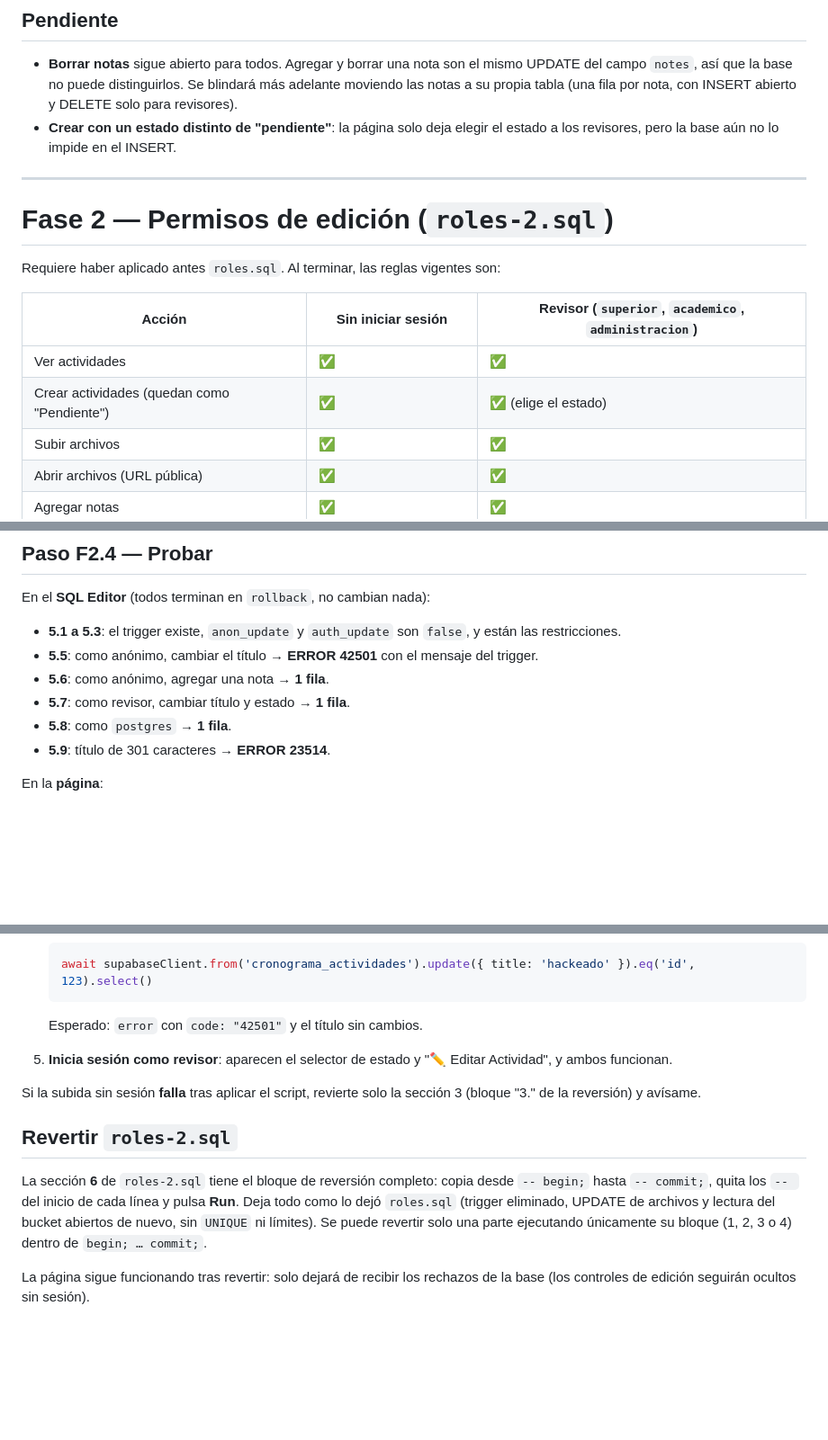
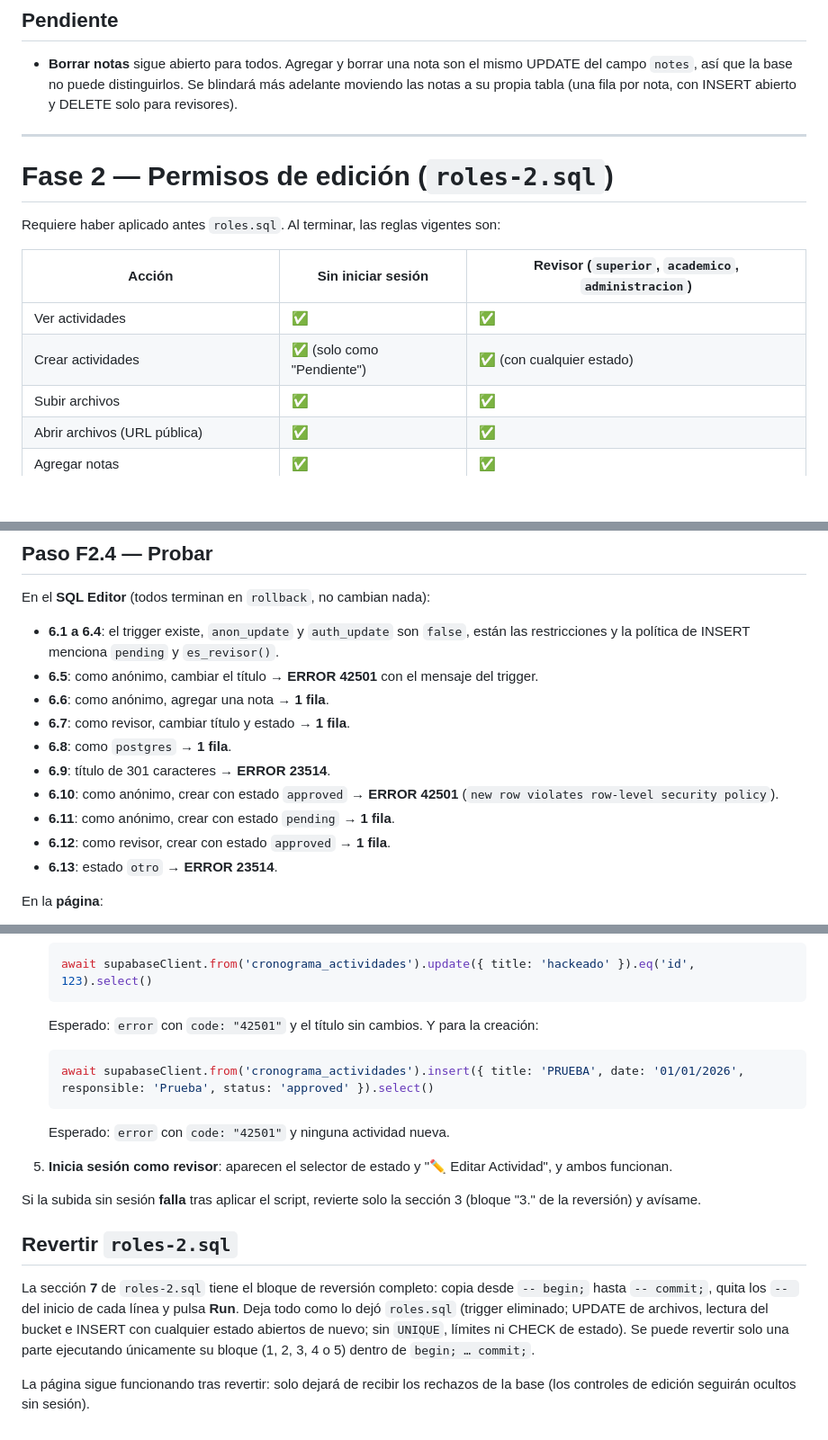
Before and after one commit to HernandoGalvis0210/cronograma-universidad, a Markdown page: supabase/LEEME.md, 3 parts joined by grey strips. Shown at 90% size. GitHub-like rendering; blank space fills up the shorter version.

Commit message:
Documenta en LEEME la política de creación y el CHECK de estado
Co-Authored-By: Claude Opus 5.5 <noreply@anthropic.com>

````diff
--- a/supabase/LEEME.md
+++ b/supabase/LEEME.md
@@ -173,7 +173,6 @@ El script hace que `cronograma_archivos.activity_id` sea una clave foránea con
 ## Pendiente
 
 - **Borrar notas** sigue abierto para todos. Agregar y borrar una nota son el mismo UPDATE del campo `notes`, así que la base no puede distinguirlos. Se blindará más adelante moviendo las notas a su propia tabla (una fila por nota, con INSERT abierto y DELETE solo para revisores).
-- **Crear con un estado distinto de "pendiente"**: la página solo deja elegir el estado a los revisores, pero la base aún no lo impide en el INSERT.
 
 ---
 
@@ -184,7 +183,7 @@ Requiere haber aplicado antes `roles.sql`. Al terminar, las reglas vigentes son:
 | Acción | Sin iniciar sesión | Revisor (`superior`, `academico`, `administracion`) |
 |---|---|---|
 | Ver actividades | ✅ | ✅ |
-| Crear actividades (quedan como "Pendiente") | ✅ | ✅ (elige el estado) |
+| Crear actividades | ✅ (solo como "Pendiente") | ✅ (con cualquier estado) |
 | Subir archivos | ✅ | ✅ |
 | Abrir archivos (URL pública) | ✅ | ✅ |
 | Agregar notas | ✅ | ✅ |
@@ -248,12 +250,16 @@ La página ya rechaza archivos de más de 10 MB o de otros tipos, pero eso se pu
 
 En el **SQL Editor** (todos terminan en `rollback`, no cambian nada):
 
-- **5.1 a 5.3**: el trigger existe, `anon_update` y `auth_update` son `false`, y están las restricciones.
-- **5.5**: como anónimo, cambiar el título → **ERROR 42501** con el mensaje del trigger.
-- **5.6**: como anónimo, agregar una nota → **1 fila**.
-- **5.7**: como revisor, cambiar título y estado → **1 fila**.
-- **5.8**: como `postgres` → **1 fila**.
-- **5.9**: título de 301 caracteres → **ERROR 23514**.
+- **6.1 a 6.4**: el trigger existe, `anon_update` y `auth_update` son `false`, están las restricciones y la política de INSERT menciona `pending` y `es_revisor()`.
+- **6.5**: como anónimo, cambiar el título → **ERROR 42501** con el mensaje del trigger.
+- **6.6**: como anónimo, agregar una nota → **1 fila**.
+- **6.7**: como revisor, cambiar título y estado → **1 fila**.
+- **6.8**: como `postgres` → **1 fila**.
+- **6.9**: título de 301 caracteres → **ERROR 23514**.
+- **6.10**: como anónimo, crear con estado `approved` → **ERROR 42501** (`new row violates row-level security policy`).
+- **6.11**: como anónimo, crear con estado `pending` → **1 fila**.
+- **6.12**: como revisor, crear con estado `approved` → **1 fila**.
+- **6.13**: estado `otro` → **ERROR 23514**.
 
 En la **página**:
 
@@ -266,13 +272,19 @@ En la **página**:
    await supabaseClient.from('cronograma_actividades').update({ title: 'hackeado' }).eq('id', 123).select()
    ```
 
-   Esperado: `error` con `code: "42501"` y el título sin cambios.
+   Esperado: `error` con `code: "42501"` y el título sin cambios. Y para la creación:
+
+   ```js
+   await supabaseClient.from('cronograma_actividades').insert({ title: 'PRUEBA', date: '01/01/2026', responsible: 'Prueba', status: 'approved' }).select()
+   ```
+
+   Esperado: `error` con `code: "42501"` y ninguna actividad nueva.
 5. **Inicia sesión como revisor**: aparecen el selector de estado y "✏️ Editar Actividad", y ambos funcionan.
 
 Si la subida sin sesión **falla** tras aplicar el script, revierte solo la sección 3 (bloque "3." de la reversión) y avísame.
 
 ## Revertir `roles-2.sql`
 
-La sección **6** de `roles-2.sql` tiene el bloque de reversión completo: copia desde `-- begin;` hasta `-- commit;`, quita los `-- ` del inicio de cada línea y pulsa **Run**. Deja todo como lo dejó `roles.sql` (trigger eliminado, UPDATE de archivos y lectura del bucket abiertos de nuevo, sin `UNIQUE` ni límites). Se puede revertir solo una parte ejecutando únicamente su bloque (1, 2, 3 o 4) dentro de `begin; … commit;`.
+La sección **7** de `roles-2.sql` tiene el bloque de reversión completo: copia desde `-- begin;` hasta `-- commit;`, quita los `-- ` del inicio de cada línea y pulsa **Run**. Deja todo como lo dejó `roles.sql` (trigger eliminado; UPDATE de archivos, lectura del bucket e INSERT con cualquier estado abiertos de nuevo; sin `UNIQUE`, límites ni CHECK de estado). Se puede revertir solo una parte ejecutando únicamente su bloque (1, 2, 3, 4 o 5) dentro de `begin; … commit;`.
 
 La página sigue funcionando tras revertir: solo dejará de recibir los rechazos de la base (los controles de edición seguirán ocultos sin sesión).
````
Also changed, not shown: other parts of supabase/LEEME.md (+5 -2 lines).
